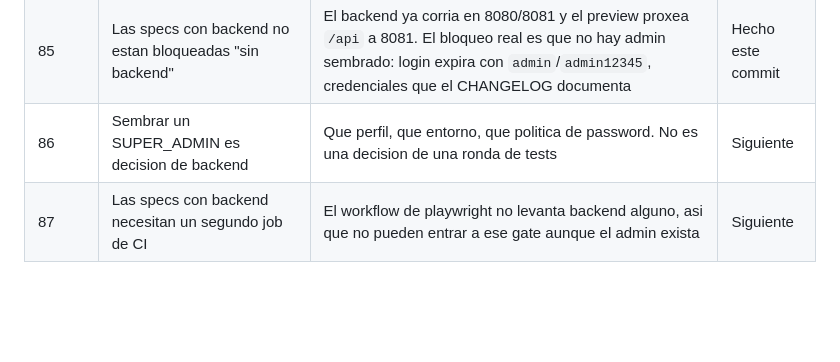
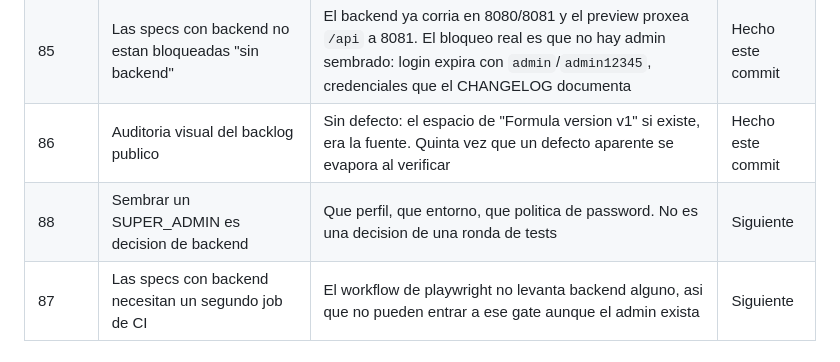
Before and after one commit to jdsalasca/open-civic-signal-os, a Markdown page: docs/plan.md, the part around the change. Rendered like a GitHub page; blank space fills up the shorter version.

Commit message:
Audit the public backlog visually; find no defect, change no code
Eleven rounds of this session changed test infrastructure and no production
code, so this round audited the flagship public trust surface at mobile and
desktop against the UX bar: hierarchy, spacing, contrast, consistency, empty
state, responsive.

Route is /backlog, not /public-backlog - the first attempt 404'd.

  mobile   h1="Public backlog" items=5 overflow=false scrollW=393  winW=393
  desktop  h1="Public backlog" items=5 overflow=false scrollW=1280 winW=1280

No horizontal overflow at either width and no element past the viewport. Real
content renders: 5 items, the formula card, the freshness pill, the footer call
to action. Mobile hierarchy reads correctly, and the empty state is designed
rather than default - icon, explanation, and "Sign in to report a problem, vote,
or follow a case."

The mobile screenshot appeared to render the formula label as "Formula versionv1"
with no space, so I read the DOM instead of trusting the image:

  text:       "Formula version v1"
  codePoints: [...,110,32,118,49]   # 32 = space between "version" and "v1"

The space is there. It was a narrow monospace space at screenshot resolution, and
the i18n template "Formula version {{version}}" is correct in both EN and ES. No
change made.

This is the fifth apparent defect in this session that evaporated under checking:
the mock divergence that was never a mock, a testid belonging to the view under
test, a badge asserted in English that is translated, a "Pinned" text that exists
as a boolean with no element carrying it, and now a space that was always there.
Each was plausible enough to act on and each would have produced a diff that
changed nothing or made something worse.

The check that catches all of them is reading the DOM or the config value instead
of reading a screenshot or a comment.

Screenshots were generated for review and deliberately not committed, per the
repository rule against committing generated *.png artifacts from audits.

Authed pages remain unauditable: a fake token fails the auth guard and no real
account exists in the running backend. Gate unchanged at 20 specs, 94 passed.

```diff
--- a/docs/plan.md
+++ b/docs/plan.md
@@ -227,7 +227,8 @@ patron que mas caro sale:
 | 83 | El flake de mobile-chrome no era de ninguna spec | `browserContext.newPage` agotaba 30s: `workers: CI ? 1 : undefined` abria contexts en paralelo en local, y CI ya iba con 1. Ahora `workers: 1` siempre; gate con `--retries=0` | Hecho este commit |
 | 84 | `community-official-announcements` entra al gate | El blocker del flake ya estaba resuelto en la ronda 83. Gate: 20 specs, 94 passed con `retries=0` | Hecho este commit |
 | 85 | Las specs con backend no estan bloqueadas "sin backend" | El backend ya corria en 8080/8081 y el preview proxea `/api` a 8081. El bloqueo real es que no hay admin sembrado: login expira con `admin`/`admin12345`, credenciales que el CHANGELOG documenta | Hecho este commit |
-| 86 | Sembrar un SUPER_ADMIN es decision de backend | Que perfil, que entorno, que politica de password. No es una decision de una ronda de tests | Siguiente |
+| 86 | Auditoria visual del backlog publico | Sin defecto: el espacio de "Formula version v1" si existe, era la fuente. Quinta vez que un defecto aparente se evapora al verificar | Hecho este commit |
+| 88 | Sembrar un SUPER_ADMIN es decision de backend | Que perfil, que entorno, que politica de password. No es una decision de una ronda de tests | Siguiente |
 | 87 | Las specs con backend necesitan un segundo job de CI | El workflow de playwright no levanta backend alguno, asi que no pueden entrar a ese gate aunque el admin exista | Siguiente |
 
 ## Proximas rondas candidatas
```
Also changed, not shown: 1 other file.
